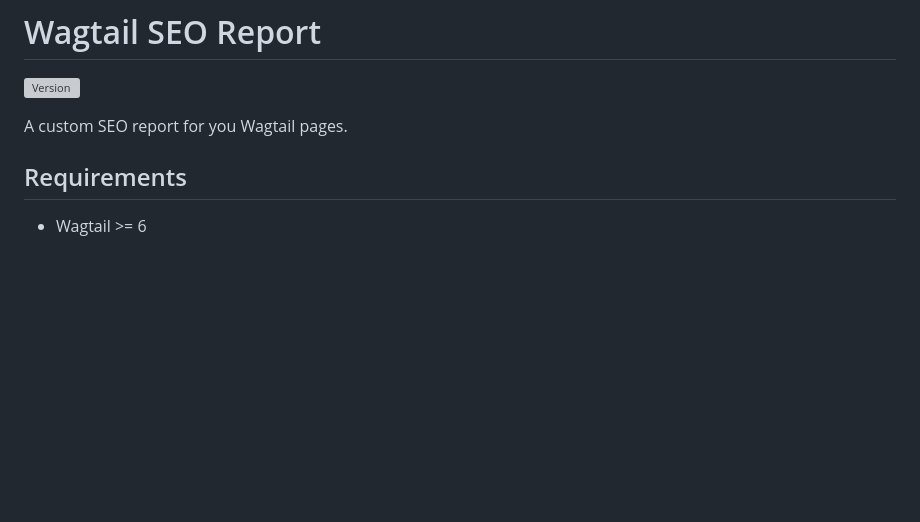
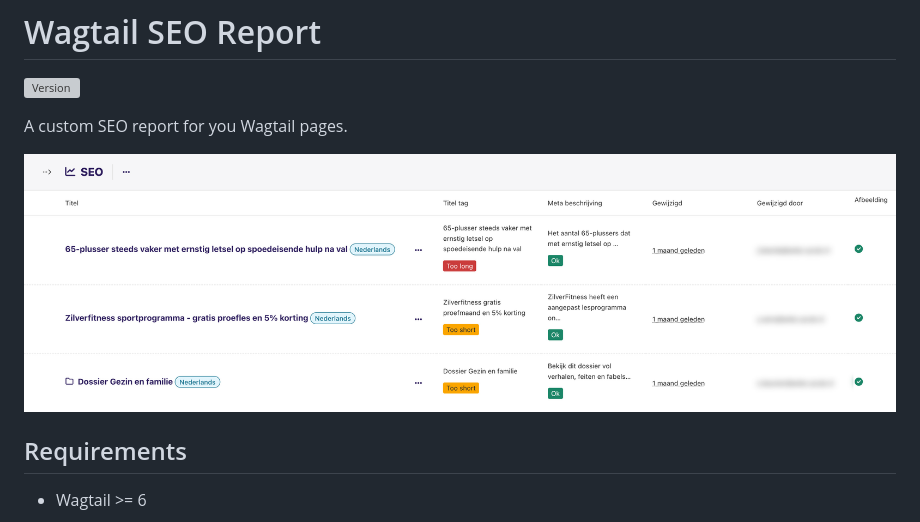
Before and after one commit to vicktornl/wagtail-seo-report, a Markdown page: README.md, the part around the change. Rendered like a GitHub page; pictures changed too: screenshot.jpg (added); blank space fills up the shorter version; grey boxes are pictures that could not be loaded.

Commit message:
Add screenshot

```diff
--- a/README.md
+++ b/README.md
@@ -3,6 +3,8 @@
 [![Version](https://img.shields.io/pypi/v/wagtail-seo-report.svg?style=flat)](https://pypi.python.org/pypi/wagtail-seo-report/)
 
 A custom SEO report for you Wagtail pages.
+
+![Wagtail SEO Report](./screenshot.jpg)
 
 ## Requirements
 
```
